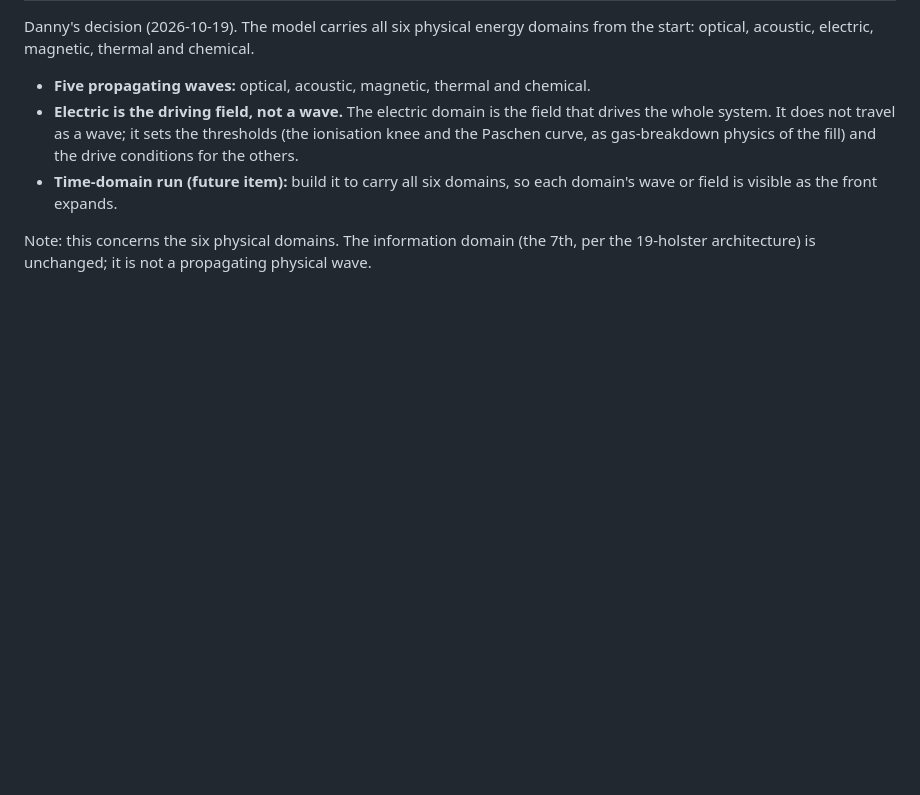
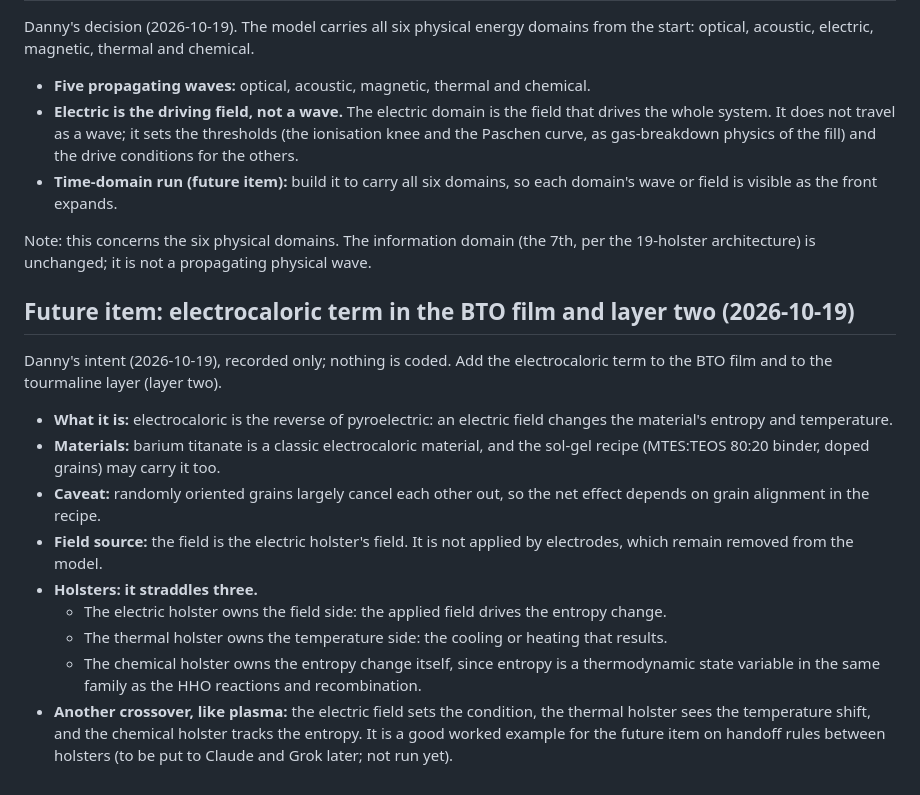
Before and after one commit to EdgerEquals/sphere-holster, a Markdown page: DESIGN_STATE.md, the part around the change. Drawn GitHub-style; blank space fills up the shorter version.

Commit message:
DESIGN_STATE: record future item, electrocaloric term in the BTO film and layer two, straddling the electric, thermal and chemical holsters

```diff
--- a/DESIGN_STATE.md
+++ b/DESIGN_STATE.md
@@ -233,3 +233,16 @@ Danny's decision (2026-10-19). The model carries all six physical energy domains
 - **Time-domain run (future item):** build it to carry all six domains, so each domain's wave or field is visible as the front expands.
 
 Note: this concerns the six physical domains. The information domain (the 7th, per the 19-holster architecture) is unchanged; it is not a propagating physical wave.
+
+## Future item: electrocaloric term in the BTO film and layer two (2026-10-19)
+Danny's intent (2026-10-19), recorded only; nothing is coded. Add the electrocaloric term to the BTO film and to the tourmaline layer (layer two).
+
+- **What it is:** electrocaloric is the reverse of pyroelectric: an electric field changes the material's entropy and temperature.
+- **Materials:** barium titanate is a classic electrocaloric material, and the sol-gel recipe (MTES:TEOS 80:20 binder, doped grains) may carry it too.
+- **Caveat:** randomly oriented grains largely cancel each other out, so the net effect depends on grain alignment in the recipe.
+- **Field source:** the field is the electric holster's field. It is not applied by electrodes, which remain removed from the model.
+- **Holsters: it straddles three.**
+  - The electric holster owns the field side: the applied field drives the entropy change.
+  - The thermal holster owns the temperature side: the cooling or heating that results.
+  - The chemical holster owns the entropy change itself, since entropy is a thermodynamic state variable in the same family as the HHO reactions and recombination.
+- **Another crossover, like plasma:** the electric field sets the condition, the thermal holster sees the temperature shift, and the chemical holster tracks the entropy. It is a good worked example for the future item on handoff rules between holsters (to be put to Claude and Grok later; not run yet).
```
